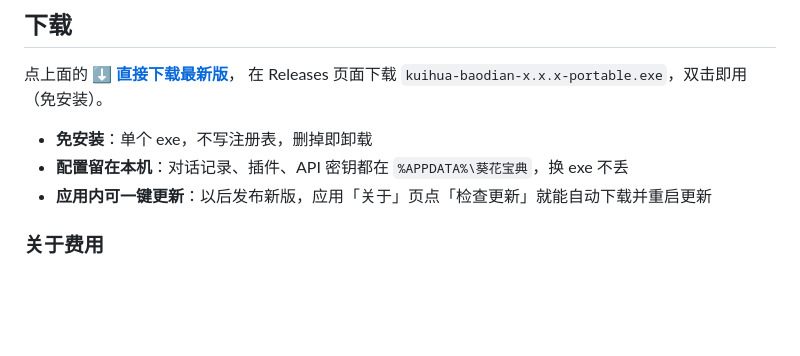
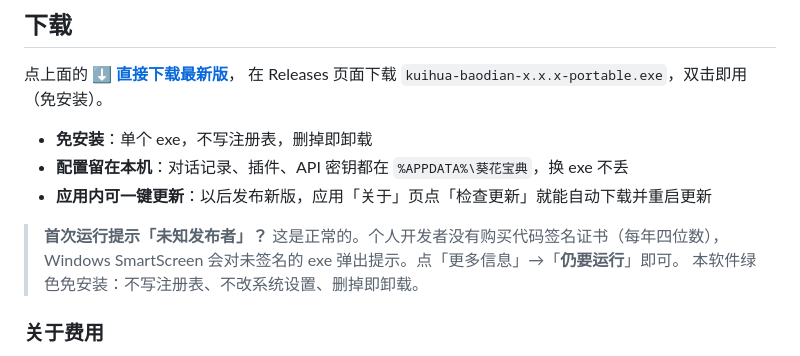
Before and after one commit to beizheguangdexiangrikui/kuihua, a Markdown page: README.md, the part around the change. Rendered like a GitHub page; blank space fills up the shorter version.

Commit message:
docs: 说明首次运行的 SmartScreen「未知发布者」提示怎么处理

```diff
--- a/README.md
+++ b/README.md
@@ -14,6 +14,11 @@
 - **免安装**：单个 exe，不写注册表，删掉即卸载
 - **配置留在本机**：对话记录、插件、API 密钥都在 `%APPDATA%\葵花宝典`，换 exe 不丢
 - **应用内可一键更新**：以后发布新版，应用「关于」页点「检查更新」就能自动下载并重启更新
+
+> **首次运行提示「未知发布者」？** 这是正常的。个人开发者没有购买代码签名证书（每年四位数），
+> Windows SmartScreen 会对未签名的 exe 弹出提示。点「更多信息」→「**仍要运行**」即可。
+> 本软件绿色免安装：不写注册表、不改系统设置、删掉即卸载。
+
 
 ### 关于费用
 
```
